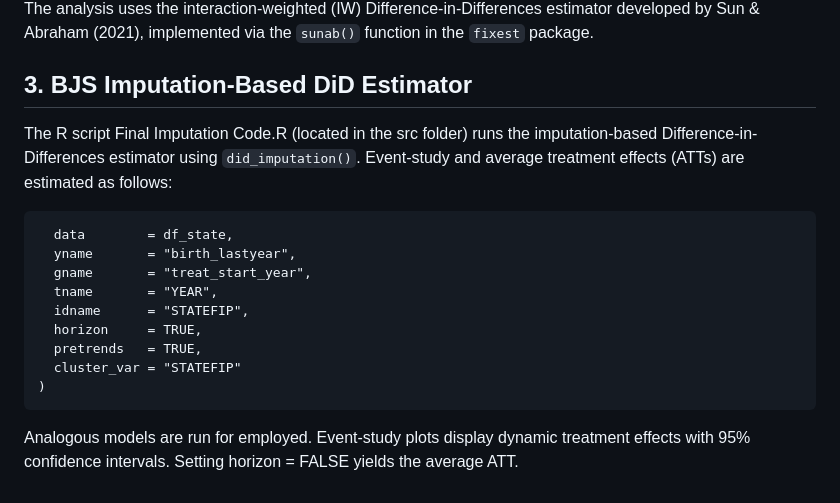
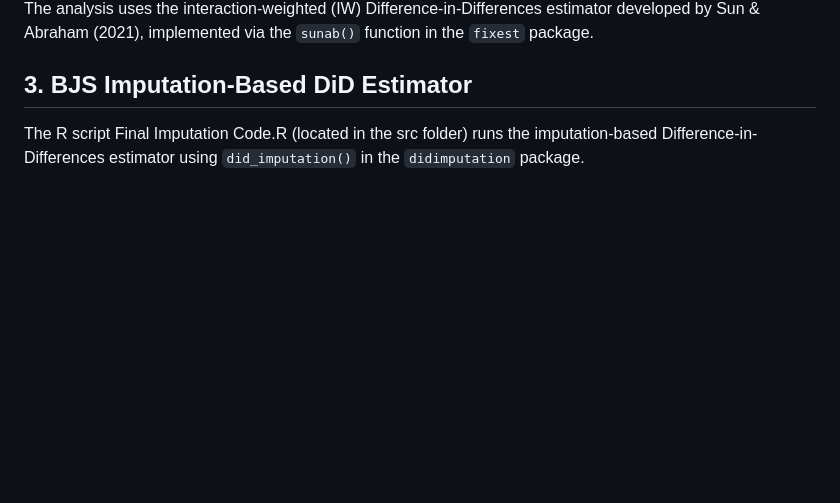
Before and after one commit to WHTang12/4101Group3, a Markdown page: README.md, the part around the change. Rendered like a GitHub page; blank space fills up the shorter version.

````diff
--- a/README.md
+++ b/README.md
@@ -60,17 +60,4 @@ The analysis uses the interaction-weighted (IW) Difference-in-Differences estima
 
 ## 3. BJS Imputation-Based DiD Estimator
 
-The R script Final Imputation Code.R (located in the src folder) runs the imputation-based Difference-in-Differences estimator using ```did_imputation()```. Event-study and average treatment effects (ATTs) are estimated as follows:
-
-```imp_birth <- did_imputation(
-  data        = df_state,
-  yname       = "birth_lastyear",
-  gname       = "treat_start_year",
-  tname       = "YEAR",
-  idname      = "STATEFIP",
-  horizon     = TRUE,
-  pretrends   = TRUE,
-  cluster_var = "STATEFIP"
-)
-```
-Analogous models are run for employed. Event-study plots display dynamic treatment effects with 95% confidence intervals. Setting horizon = FALSE yields the average ATT.
+The R script Final Imputation Code.R (located in the src folder) runs the imputation-based Difference-in-Differences estimator using ```did_imputation()``` in the ```didimputation``` package.
````
